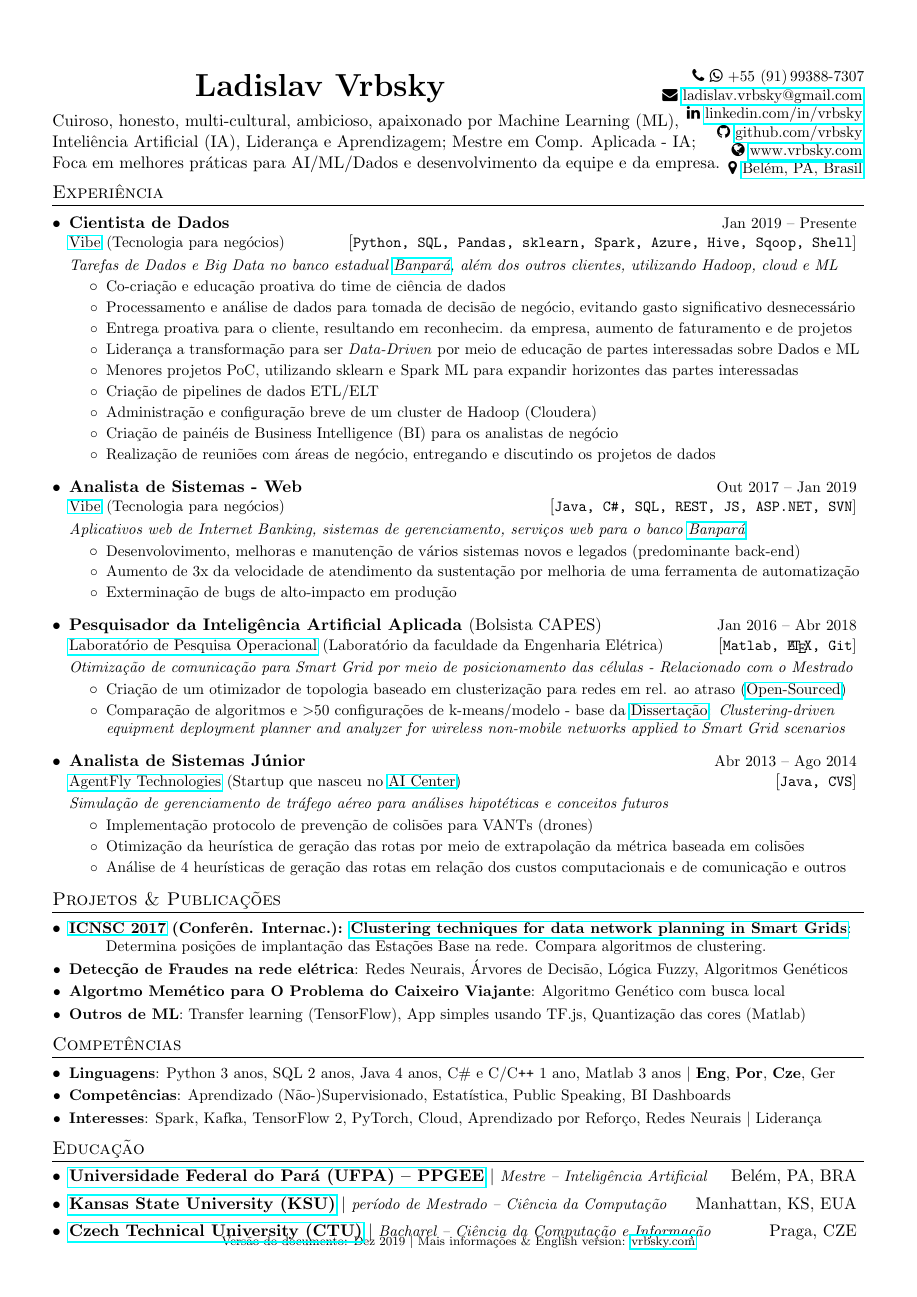
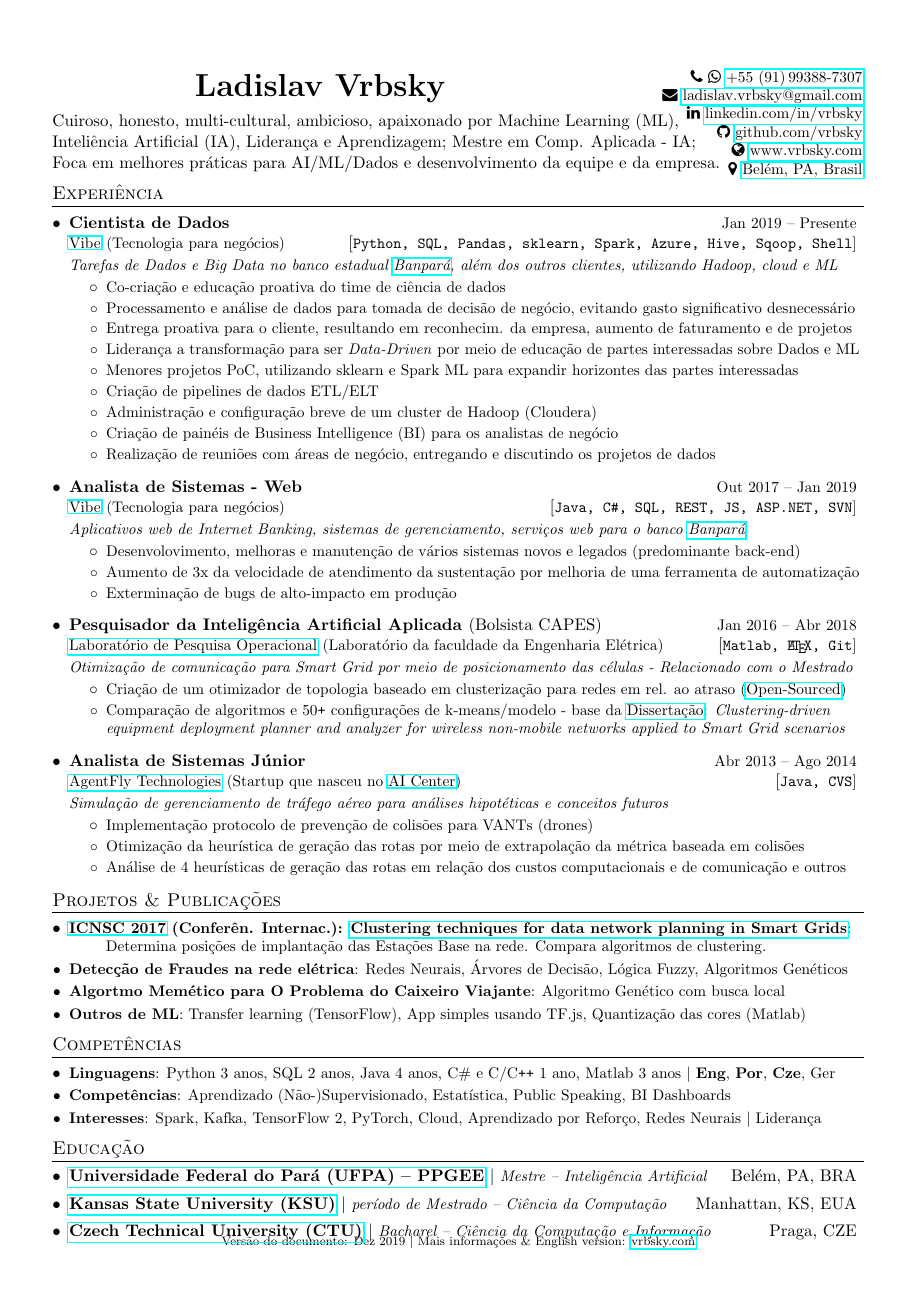
Before and after one commit to vrbsky/resume-pt, a LaTeX CV (Vrbsky_resume_2018-09.tex): the whole page. Compiled offline with pdfLaTeX.

Commit message:
Updates from Overleaf

```diff
--- a/Vrbsky_resume_2018-09.tex
+++ b/Vrbsky_resume_2018-09.tex
@@ -225,7 +225,7 @@ Foca em melhores práticas para AI/ML/Dados e desenvolvimento da equipe e da emp
 \newcommand{\addressBR}{%
 \myHref{https://www.google.com/maps?q=Belem,+PA,+Brazil}{Belém, PA, Brasil}}
 \newcommand{\phoneBR}{%
-+55~(91)\,99388-7307}%+55~
+\myHref{https://api.whatsapp.com/send?phone=5591993887307}{+55~(91)\,99388-7307}}
 
 
 %---------- DOCUMENT ----------
@@ -347,7 +347,7 @@ Foca em melhores práticas para AI/ML/Dados e desenvolvimento da equipe e da emp
 %para redes de computadores
 em rel. ao atraso (%
 \myHref{https://github.com/vrbsky/network-model}{Open-Sourced})}
-\resumeItemCustom{Comparação de algoritmos e \textgreater{}50 configurações de k-means/modelo - base da \myHref{http://www.repositorio.ufpa.br/jspui/bitstream/2011/10013/1/Dissertacao_ClusteringDrivenEquipament.pdf}{Dissertação}: \textit{Clustering-driven equipment deployment planner and analyzer for wireless non-mobile networks applied to Smart Grid scenarios}}
+\resumeItemCustom{Comparação de algoritmos e 50\texttt{+} configurações de k-means/modelo - base da \myHref{http://www.repositorio.ufpa.br/jspui/bitstream/2011/10013/1/Dissertacao_ClusteringDrivenEquipament.pdf}{Dissertação}: \textit{Clustering-driven equipment deployment planner and analyzer for wireless non-mobile networks applied to Smart Grid scenarios}}
 %\resumeItemCustom{Open-sourced the model on \myHref{https://github.com/vrbsky/network-model}{GitHub} for utility companies and further research}
       \resumeItemListEnd
 
```
